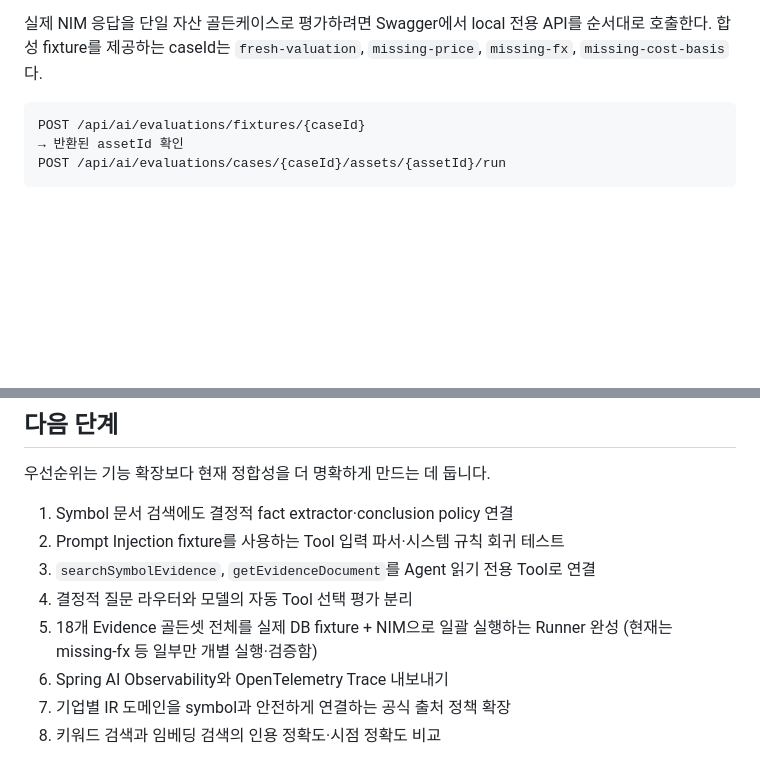
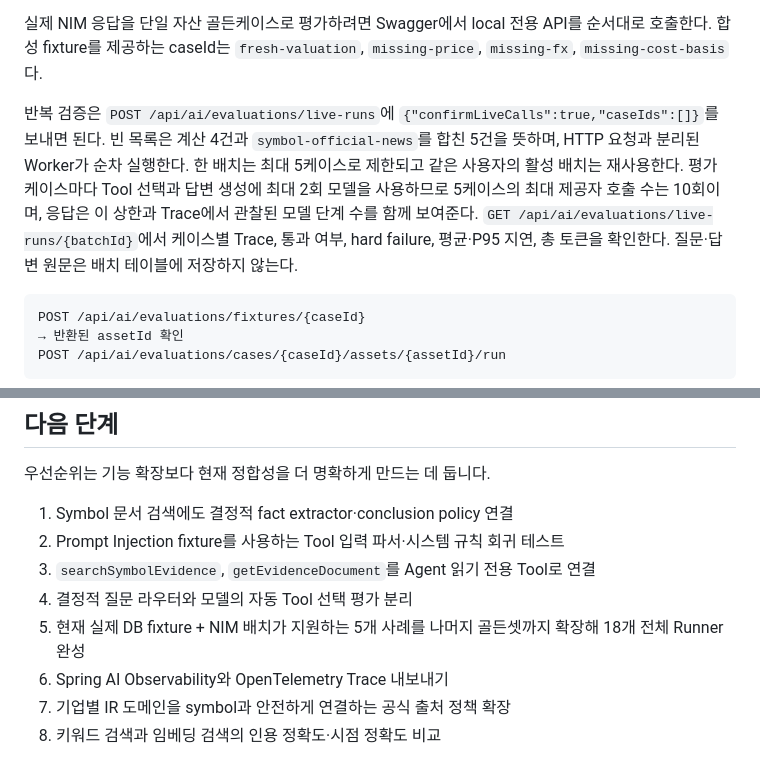
Before and after one commit to jaedong29/folio, a Markdown page: README.md, 2 parts joined by grey strips. GitHub-like rendering; blank space fills up the shorter version.

````diff
--- a/README.md
+++ b/README.md
@@ -234,6 +234,8 @@ API 키는 `application.yml`, `.env`, 명령행 인자나 Git에 저장하지
 
 실제 NIM 응답을 단일 자산 골든케이스로 평가하려면 Swagger에서 local 전용 API를 순서대로 호출한다. 합성 fixture를 제공하는 caseId는 `fresh-valuation`, `missing-price`, `missing-fx`, `missing-cost-basis`다.
 
+반복 검증은 `POST /api/ai/evaluations/live-runs`에 `{"confirmLiveCalls":true,"caseIds":[]}`를 보내면 된다. 빈 목록은 계산 4건과 `symbol-official-news`를 합친 5건을 뜻하며, HTTP 요청과 분리된 Worker가 순차 실행한다. 한 배치는 최대 5케이스로 제한되고 같은 사용자의 활성 배치는 재사용한다. 평가 케이스마다 Tool 선택과 답변 생성에 최대 2회 모델을 사용하므로 5케이스의 최대 제공자 호출 수는 10회이며, 응답은 이 상한과 Trace에서 관찰된 모델 단계 수를 함께 보여준다. `GET /api/ai/evaluations/live-runs/{batchId}`에서 케이스별 Trace, 통과 여부, hard failure, 평균·P95 지연, 총 토큰을 확인한다. 질문·답변 원문은 배치 테이블에 저장하지 않는다.
+
 ```text
 POST /api/ai/evaluations/fixtures/{caseId}
 → 반환된 assetId 확인
@@ -386,7 +388,7 @@ APP_PRICE_EXTERNAL_ENABLED=false ./gradlew bootRun
 2. Prompt Injection fixture를 사용하는 Tool 입력 파서·시스템 규칙 회귀 테스트
 3. `searchSymbolEvidence`, `getEvidenceDocument`를 Agent 읽기 전용 Tool로 연결
 4. 결정적 질문 라우터와 모델의 자동 Tool 선택 평가 분리
-5. 18개 Evidence 골든셋 전체를 실제 DB fixture + NIM으로 일괄 실행하는 Runner 완성 (현재는 missing-fx 등 일부만 개별 실행·검증함)
+5. 현재 실제 DB fixture + NIM 배치가 지원하는 5개 사례를 나머지 골든셋까지 확장해 18개 전체 Runner 완성
 6. Spring AI Observability와 OpenTelemetry Trace 내보내기
 7. 기업별 IR 도메인을 symbol과 안전하게 연결하는 공식 출처 정책 확장
 8. 키워드 검색과 임베딩 검색의 인용 정확도·시점 정확도 비교
````
Also changed, not shown: docs/FINANCIAL_EVIDENCE_AGENT.md (+2 -2 lines).
